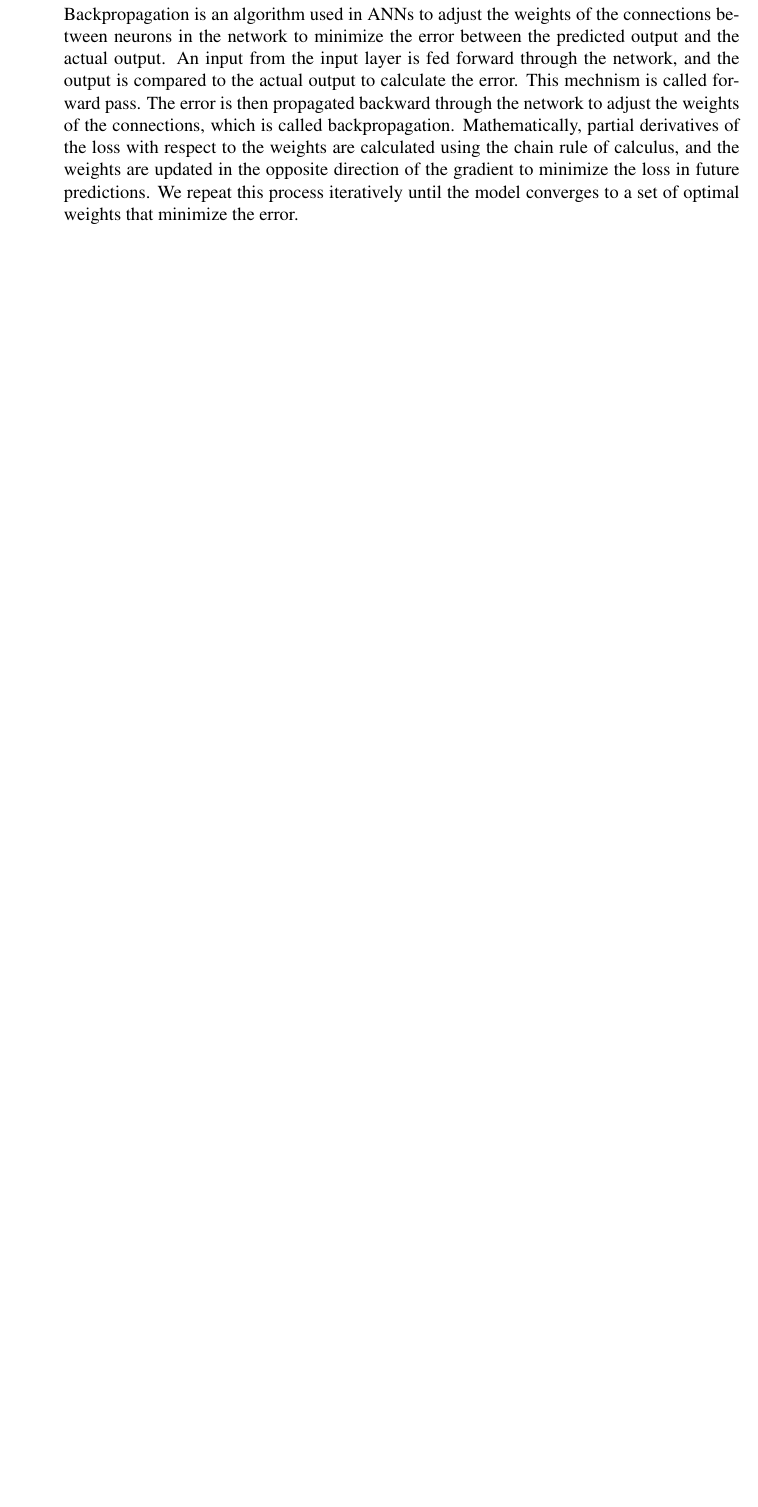
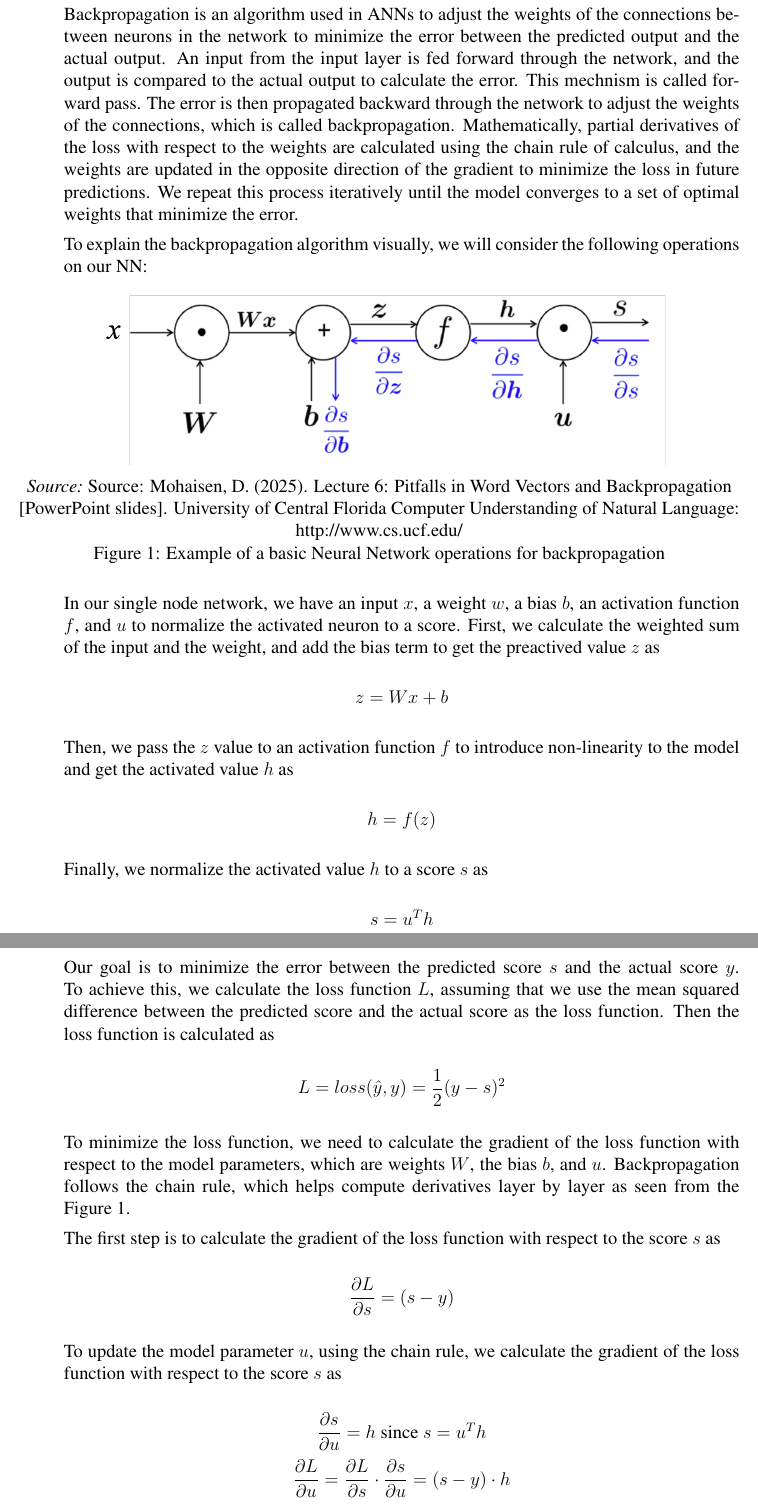
Before and after one commit to sayanarman/CAP_6640_Assignment_2_Solution, a LaTeX problem sheet (CAP_6640_Assignment_2_Solution_Arman_Sayan.tex): part of page 5 of 13 before the commit and two parts of pages 5 and 6 of 15 after it, the two joined at a grey line, cut so that both start at the same text, the shorter picture padded with empty space. Compiled offline with pdfLaTeX.

Commit message:
Updated the Answer for Q4

```diff
--- a/CAP_6640_Assignment_2_Solution_Arman_Sayan.tex
+++ b/CAP_6640_Assignment_2_Solution_Arman_Sayan.tex
@@ -151,4 +162,55 @@
   with respect to the weights are calculated using the chain rule of calculus, and the weights are updated in the opposite direction of the gradient to minimize the loss in future predictions.
   We repeat this process iteratively until the model converges to a set of optimal weights that minimize the error.
 
+  To explain the backpropagation algorithm visually, we will consider the following operations on our NN:
 
+  \begin{figure}[h]
+    \centering
+    \includegraphics[width=0.8\textwidth]{Picture1.png}
+    \setcaptioncitation{Source: Mohaisen, D. (2025). Lecture 6: Pitfalls in Word Vectors and Backpropagation
+    [PowerPoint slides]. University of Central Florida Computer Understanding of Natural Language: http://www.cs.ucf.edu/}
+    \caption{Example of a basic Neural Network operations for backpropagation}
+  \end{figure}
+
+  In our single node network, we have an input $x$, a weight $w$, a bias $b$, an activation function $f$, and $u$ to normalize the activated neuron to a score. First, we calculate the
+  weighted sum of the input and the weight, and add the bias term to get the preactived value $z$ as
+
+  \begin{center}
+    $z = Wx + b$
+  \end{center}
+
+  Then, we pass the $z$ value to an activation function $f$ to introduce non-linearity to the model and get the activated value $h$ as
+
+  \begin{center}
+    $h = f(z)$
+  \end{center}
+
+  Finally, we normalize the activated value $h$ to a score $s$ as
+
+  \begin{center}
+    $s = u^Th$
+  \end{center}
+
+  Our goal is to minimize the error between the predicted score $s$ and the actual score $y$. To achieve this, we calculate the loss function $L$, assuming that we use the mean squared difference between
+  the predicted score and the actual score as the loss function. Then the loss function is calculated as
+
+  \begin{center}
+    $\displaystyle{L = loss(\hat{y}, y) = \frac{1}{2}(y - s)^2}$
+  \end{center}
+
+  To minimize the loss function, we need to calculate the gradient of the loss function with respect to the model parameters, which are weights $W$, the bias $b$, and $u$.
+  Backpropagation follows the chain rule, which helps compute derivatives layer by layer as seen from the Figure 1.
+
+  The first step is to calculate the gradient of the loss function with respect to the score $s$ as
+
+  \begin{center}
+    $\displaystyle{\pdv{L}{s} = (s - y)}$
+  \end{center}
+
+  To update the model parameter $u$, using the chain rule, we calculate the gradient of the loss function with respect to the score $s$ as
+
+  \begin{center}
+    $\displaystyle{\pdv{s}{u} =  h}$ since $s = u^Th$
+
+    $\displaystyle{\pdv{L}{u} = \pdv{L}{s} \cdot \pdv{s}{u} = (s - y) \cdot h}$
+  \end{center}
@@ -154,0 +247 @@
+    $\displaystyle{\pdv{L}{W} = \pdv{L}{z} \cdot \pdv{z}{W} = (s - y) \cdot u \cdot f'(z) \cdot x}$
```
Also changed, not shown: CAP_6640_Assignment_2_Solution_Arman_Sayan.pdf, images/Picture1.png (added), CAP_6640_Assignment_2_Solution_Arman_Sayan.tex (58 more changed lines), 1 other file.
